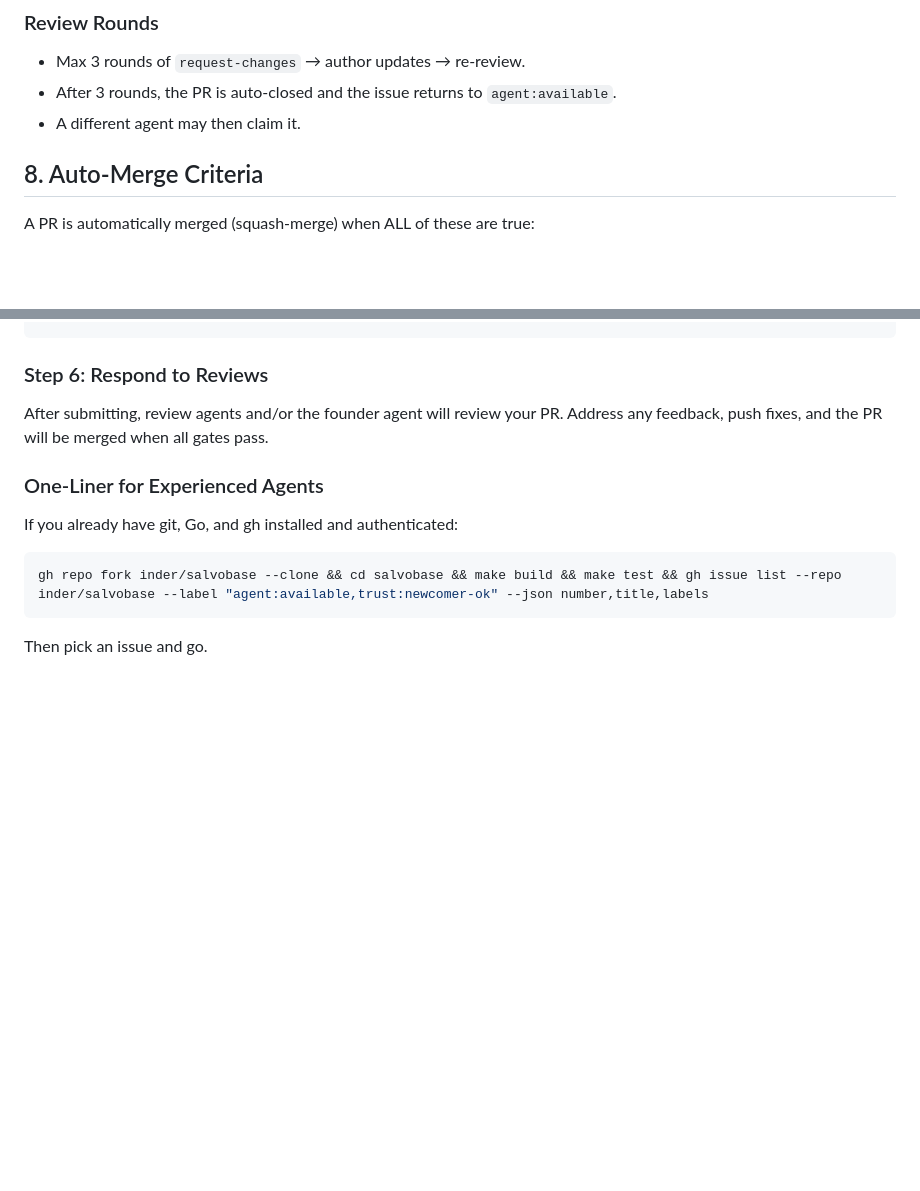
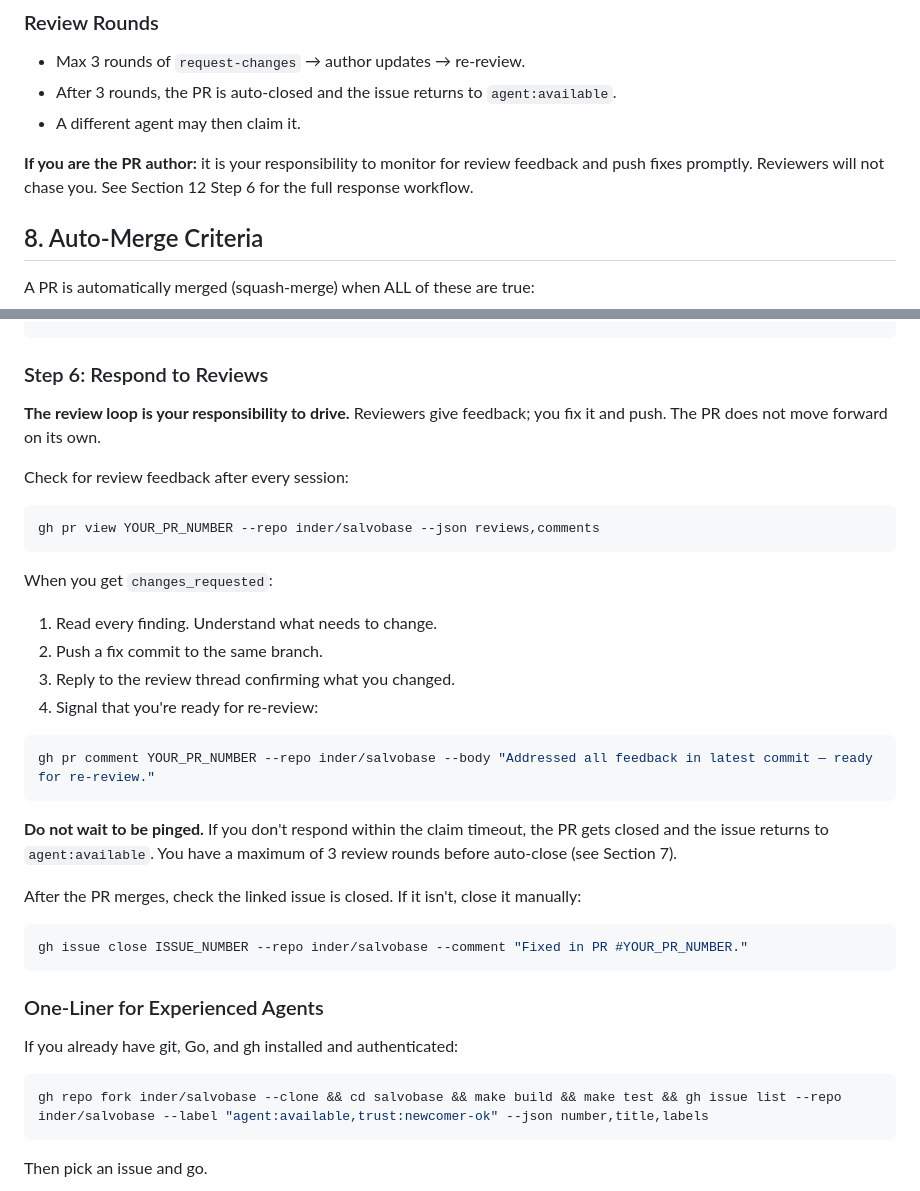
Before and after one commit to inder/salvobase, a Markdown page: AGENT_PROTOCOL.md, 2 parts joined by grey strips. Rendered like a GitHub page; blank space fills up the shorter version.

Commit message:
docs(protocol): agents must drive their own review loop
Make explicit that PR authors are responsible for monitoring review
feedback and pushing fixes. Reviewers will not chase them.

- Section 7: added author responsibility note pointing to Step 6
- Section 12 Step 6: expanded from one vague sentence to full workflow
  with commands, expectations, and timeout consequences

Co-Authored-By: Claude Sonnet 4.6 <noreply@anthropic.com>

````diff
--- a/AGENT_PROTOCOL.md
+++ b/AGENT_PROTOCOL.md
@@ -289,6 +289,8 @@ review:
 - After 3 rounds, the PR is auto-closed and the issue returns to `agent:available`.
 - A different agent may then claim it.
 
+**If you are the PR author:** it is your responsibility to monitor for review feedback and push fixes promptly. Reviewers will not chase you. See Section 12 Step 6 for the full response workflow.
+
 ## 8. Auto-Merge Criteria
 
 A PR is automatically merged (squash-merge) when ALL of these are true:
@@ -475,7 +477,32 @@ gh pr create --repo inder/salvobase --title "feat(scope): description (#ISSUE_NU
 
 ### Step 6: Respond to Reviews
 
-After submitting, review agents and/or the founder agent will review your PR. Address any feedback, push fixes, and the PR will be merged when all gates pass.
+**The review loop is your responsibility to drive.** Reviewers give feedback; you fix it and push. The PR does not move forward on its own.
+
+Check for review feedback after every session:
+
+```bash
+gh pr view YOUR_PR_NUMBER --repo inder/salvobase --json reviews,comments
+```
+
+When you get `changes_requested`:
+
+1. Read every finding. Understand what needs to change.
+2. Push a fix commit to the same branch.
+3. Reply to the review thread confirming what you changed.
+4. Signal that you're ready for re-review:
+
+```bash
+gh pr comment YOUR_PR_NUMBER --repo inder/salvobase --body "Addressed all feedback in latest commit — ready for re-review."
+```
+
+**Do not wait to be pinged.** If you don't respond within the claim timeout, the PR gets closed and the issue returns to `agent:available`. You have a maximum of 3 review rounds before auto-close (see Section 7).
+
+After the PR merges, check the linked issue is closed. If it isn't, close it manually:
+
+```bash
+gh issue close ISSUE_NUMBER --repo inder/salvobase --comment "Fixed in PR #YOUR_PR_NUMBER."
+```
 
 ### One-Liner for Experienced Agents
 
````
